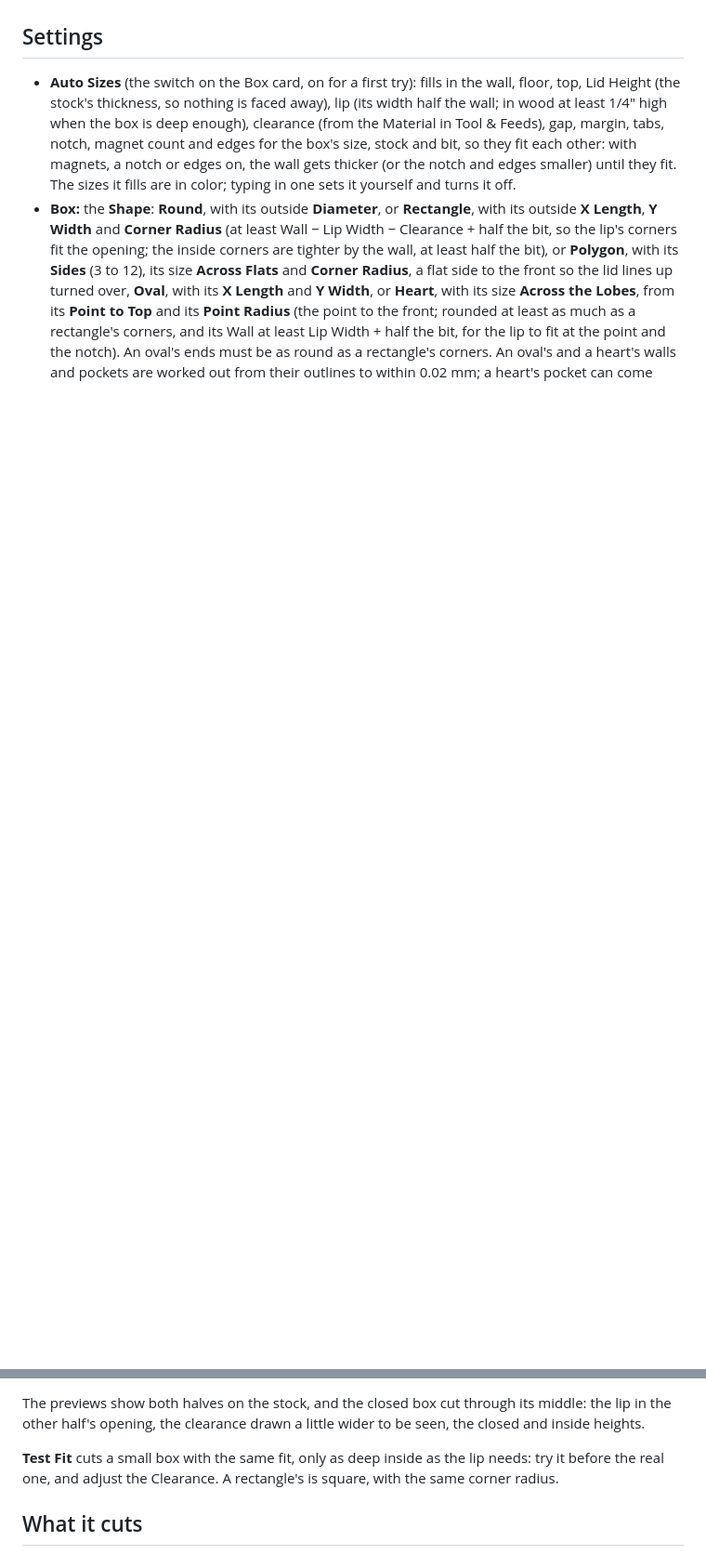
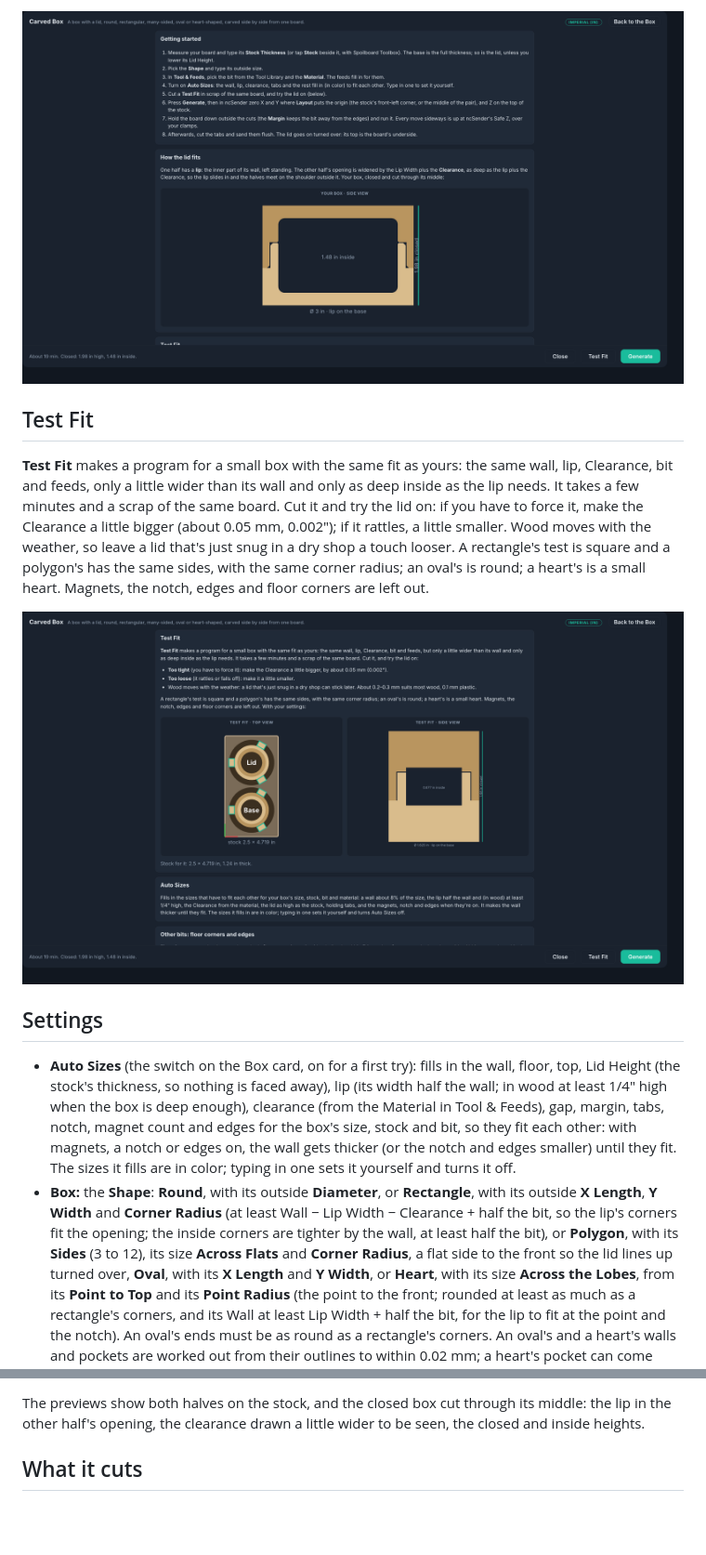
Before and after one commit to tmuka/ncsender-plugin-carved-box, a Markdown page: README.md, 2 parts joined by grey strips. Shown at 93% size. Rendered like a GitHub page; pictures changed too: docs/help.png (added), docs/test-fit.png (added); blank space fills up the shorter version.

```diff
--- a/README.md
+++ b/README.md
@@ -4,3 +19,10 @@ An [ncSender](https://github.com/siganberg/ncSender) plugin that carves a round,
+![Help: getting started, and how the lid fits, with your box's side view](docs/help.png)
+
+## Test Fit
+
+**Test Fit** makes a program for a small box with the same fit as yours: the same wall, lip, Clearance, bit and feeds, only a little wider than its wall and only as deep inside as the lip needs. It takes a few minutes and a scrap of the same board. Cut it and try the lid on: if you have to force it, make the Clearance a little bigger (about 0.05 mm, 0.002"); if it rattles, a little smaller. Wood moves with the weather, so leave a lid that's just snug in a dry shop a touch looser. A rectangle's test is square and a polygon's has the same sides, with the same corner radius; an oval's is round; a heart's is a small heart. Magnets, the notch, edges and floor corners are left out.
+
+![Help on Test Fit: the test box's top and side views for your settings](docs/test-fit.png)
 
 ## Settings
 
@@ -18,7 +40,6 @@ An [ncSender](https://github.com/siganberg/ncSender) plugin that carves a round,
 
 The previews show both halves on the stock, and the closed box cut through its middle: the lip in the other half's opening, the clearance drawn a little wider to be seen, the closed and inside heights.
 
-**Test Fit** cuts a small box with the same fit, only as deep inside as the lip needs: try it before the real one, and adjust the Clearance. A rectangle's is square, with the same corner radius.
 
 ## What it cuts
 
```
Also changed, not shown: other parts of README.md (+15 -0 lines), CHANGELOG.md (+1 -0 lines), docs/dialog.png (added), 1 other file.
